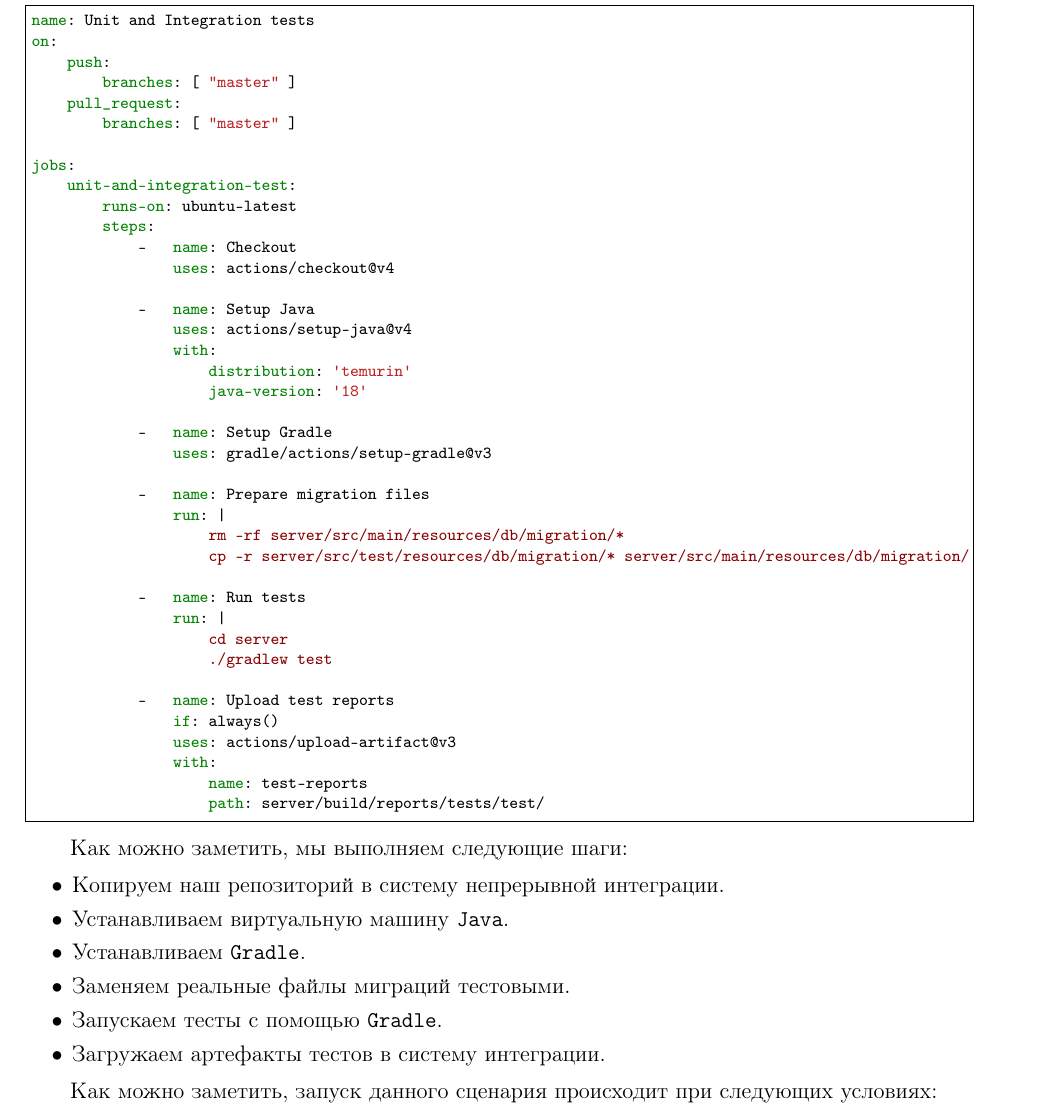
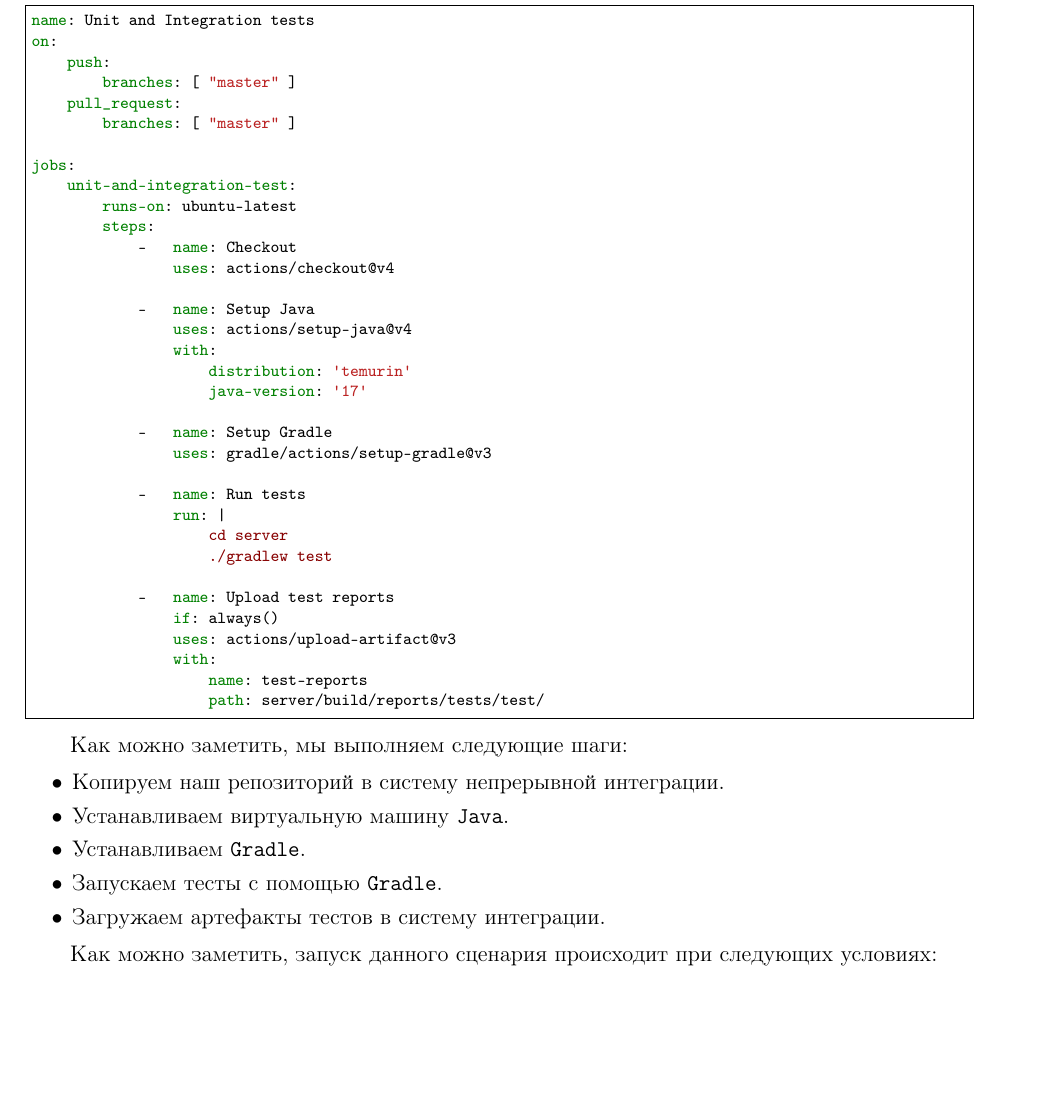
Before and after one commit to vspochernin/tesseract, a LaTeX document (documentation/integration-tests/integration-tests.tex, which reads documentation/integration-tests/code/1.yml): part of page 10 of 11, cut so that both start at the same text, the shorter picture padded with empty space. The pictures show the PDF file documentation/integration-tests/integration-tests.pdf that the author committed with the source.

Commit message:
135: update reports

```diff
--- a/documentation/integration-tests/code/1.yml
+++ b/documentation/integration-tests/code/1.yml
@@ -16,15 +16,10 @@ jobs:
                 uses: actions/setup-java@v4
                 with:
                     distribution: 'temurin'
-                    java-version: '18'
+                    java-version: '17'
 
             -   name: Setup Gradle
                 uses: gradle/actions/setup-gradle@v3
-
-            -   name: Prepare migration files
-                run: |
-                    rm -rf server/src/main/resources/db/migration/*
-                    cp -r server/src/test/resources/db/migration/* server/src/main/resources/db/migration/
 
             -   name: Run tests
                 run: |
--- a/documentation/integration-tests/integration-tests.tex
+++ b/documentation/integration-tests/integration-tests.tex
@@ -350,7 +350,6 @@
     \item Копируем наш репозиторий в систему непрерывной интеграции.
     \item Устанавливаем виртуальную машину \texttt{Java}.
     \item Устанавливаем \texttt{Gradle}.
-    \item Заменяем реальные файлы миграций тестовыми.
     \item Запускаем тесты с помощью \texttt{Gradle}.
     \item Загружаем артефакты тестов в систему интеграции.
 \end{itemize}
```
Also changed, not shown: documentation/end-to-end-tests/code/1.yml (renamed from documentation/end-to-end-tests/code/e2e_tests.yml, +2 -2 lines), documentation/end-to-end-tests/end-to-end-tests.tex (+1 -1 lines), documentation/end-to-end-tests/end-to-end-tests.pdf, documentation/integration-tests/integration-tests.pdf.
